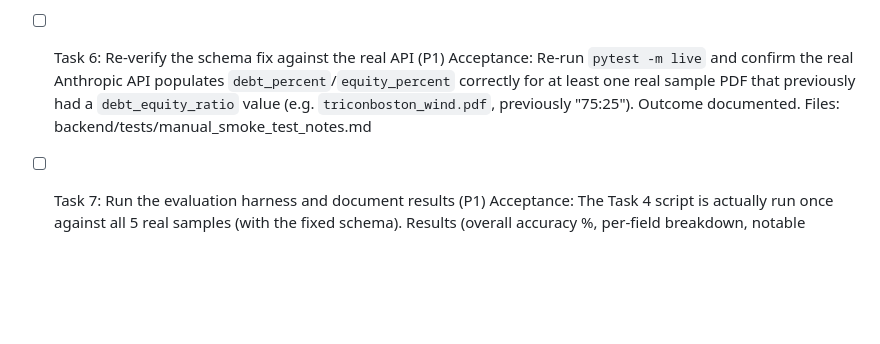
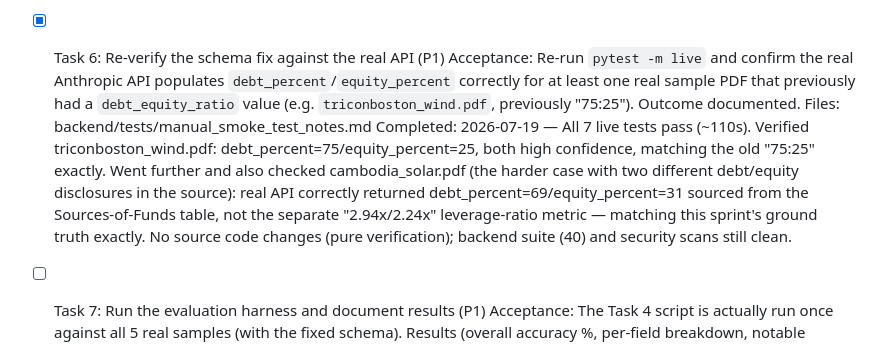
Before and after one commit to AlexNedyalkov/renewable-proposal-extractor, a Markdown page: sprints/v3/TASKS.md, the part around the change. Drawn GitHub-style; blank space fills up the shorter version.

Commit message:
docs(v3): Task 6 — re-verify schema fix against the real API
- All 7 live tests pass against the real Anthropic API
- triconboston_wind.pdf: debt_percent=75/equity_percent=25 (high
  confidence), matching the old "75:25" exactly
- cambodia_solar.pdf (harder case, two different debt/equity
  disclosures in source): real API correctly returned
  debt_percent=69/equity_percent=31 from the Sources-of-Funds table,
  not the separate leverage-ratio metric -- matching ground truth
- No source code changes; backend suite (40) and security scans clean

```diff
--- a/sprints/v3/TASKS.md
+++ b/sprints/v3/TASKS.md
@@ -28,9 +28,10 @@
     Completed: 2026-07-19 — Added a small `#lookup-form` (ID input + button) alongside the existing upload form. Its submit handler reuses the exact same `renderResults()`/`showErrorBanner()` helpers as the upload flow, so both entry points into results rendering stay in sync automatically. The ID is `encodeURIComponent`-escaped when built into the fetch URL. No backend changes needed — `GET /api/documents/{id}` has existed unused since sprint v1. 2 Playwright tests (found, 404 not-found), confirmed red before the lookup elements existed (both failed on Playwright's 30s fill-timeout since the elements didn't exist — a slower failure than usual but still a genuine one). Full e2e suite (13 pass + 1 skipped), backend suite (40), and `tsc --noEmit` all pass. Security: semgrep clean, pip-audit clean, npm audit clean, no new dependencies.
     Note: no styles.css changes were needed this task (reuses existing form/error styling), so that file isn't in the actual diff despite being listed in the original acceptance.
 
-- [ ] Task 6: Re-verify the schema fix against the real API (P1)
+- [x] Task 6: Re-verify the schema fix against the real API (P1)
     Acceptance: Re-run `pytest -m live` and confirm the real Anthropic API populates `debt_percent`/`equity_percent` correctly for at least one real sample PDF that previously had a `debt_equity_ratio` value (e.g. `triconboston_wind.pdf`, previously "75:25"). Outcome documented.
     Files: backend/tests/manual_smoke_test_notes.md
+    Completed: 2026-07-19 — All 7 live tests pass (~110s). Verified triconboston_wind.pdf: debt_percent=75/equity_percent=25, both high confidence, matching the old "75:25" exactly. Went further and also checked cambodia_solar.pdf (the harder case with two different debt/equity disclosures in the source): real API correctly returned debt_percent=69/equity_percent=31 sourced from the Sources-of-Funds table, not the separate "2.94x/2.24x" leverage-ratio metric — matching this sprint's ground truth exactly. No source code changes (pure verification); backend suite (40) and security scans still clean.
 
 - [ ] Task 7: Run the evaluation harness and document results (P1)
     Acceptance: The Task 4 script is actually run once against all 5 real samples (with the fixed schema). Results (overall accuracy %, per-field breakdown, notable misses) are written to a report and explicitly compared against `project-plan-and-metrics.md`'s 85%+ accuracy target — call out whether it's met and why.
```
Also changed, not shown: 1 other file.
